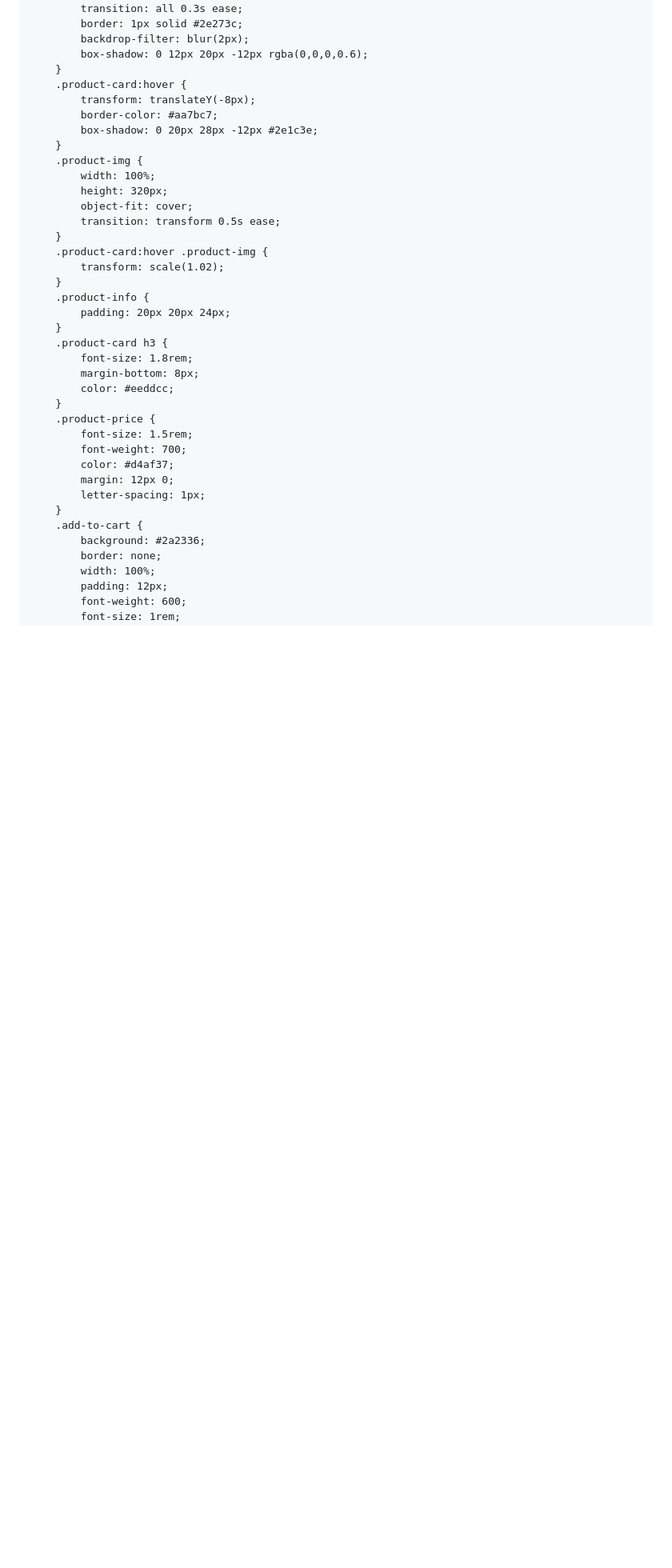
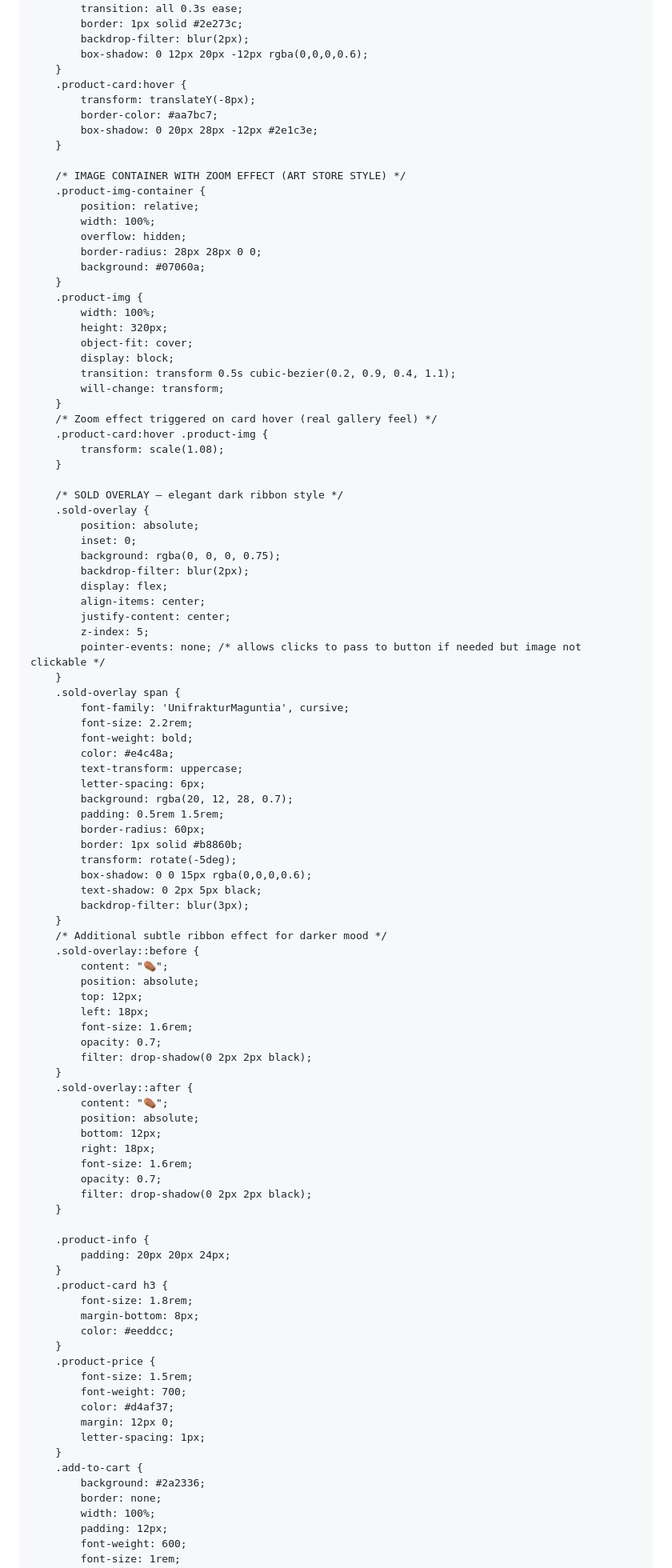
Before and after one commit to jaeshepp97-art/nocturna-atelier-2, a Markdown page: README.md, the part around one of its changes. Shown at 80% size. GitHub-like rendering; blank space fills up the shorter version.

Commit message:
Enhance product display and cart management
Refactor product image zoom effect, improve cart functionality, and update contact form handling.

```diff
--- a/README.md
+++ b/README.md
@@ -179,15 +179,76 @@
             border-color: #aa7bc7;
             box-shadow: 0 20px 28px -12px #2e1c3e;
         }
+
+        /* IMAGE CONTAINER WITH ZOOM EFFECT (ART STORE STYLE) */
+        .product-img-container {
+            position: relative;
+            width: 100%;
+            overflow: hidden;
+            border-radius: 28px 28px 0 0;
+            background: #07060a;
+        }
         .product-img {
             width: 100%;
             height: 320px;
             object-fit: cover;
-            transition: transform 0.5s ease;
+            display: block;
+            transition: transform 0.5s cubic-bezier(0.2, 0.9, 0.4, 1.1);
+            will-change: transform;
         }
+        /* Zoom effect triggered on card hover (real gallery feel) */
         .product-card:hover .product-img {
-            transform: scale(1.02);
+            transform: scale(1.08);
         }
+
+        /* SOLD OVERLAY — elegant dark ribbon style */
+        .sold-overlay {
+            position: absolute;
+            inset: 0;
+            background: rgba(0, 0, 0, 0.75);
+            backdrop-filter: blur(2px);
+            display: flex;
+            align-items: center;
+            justify-content: center;
+            z-index: 5;
+            pointer-events: none; /* allows clicks to pass to button if needed but image not clickable */
+        }
+        .sold-overlay span {
+            font-family: 'UnifrakturMaguntia', cursive;
+            font-size: 2.2rem;
+            font-weight: bold;
+            color: #e4c48a;
+            text-transform: uppercase;
+            letter-spacing: 6px;
+            background: rgba(20, 12, 28, 0.7);
+            padding: 0.5rem 1.5rem;
+            border-radius: 60px;
+            border: 1px solid #b8860b;
+            transform: rotate(-5deg);
+            box-shadow: 0 0 15px rgba(0,0,0,0.6);
+            text-shadow: 0 2px 5px black;
+            backdrop-filter: blur(3px);
+        }
+        /* Additional subtle ribbon effect for darker mood */
+        .sold-overlay::before {
+            content: "⚰️";
+            position: absolute;
+            top: 12px;
+            left: 18px;
+            font-size: 1.6rem;
+            opacity: 0.7;
+            filter: drop-shadow(0 2px 2px black);
+        }
+        .sold-overlay::after {
+            content: "⚰️";
+            position: absolute;
+            bottom: 12px;
+            right: 18px;
+            font-size: 1.6rem;
+            opacity: 0.7;
+            filter: drop-shadow(0 2px 2px black);
+        }
+
         .product-info {
             padding: 20px 20px 24px;
         }
```
Also changed, not shown: other parts of README.md (+198 -197 lines).
